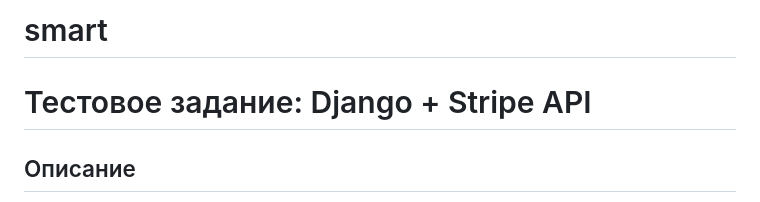
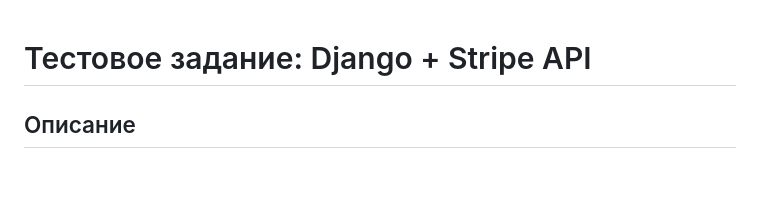
Before and after one commit to Ziltriz/smart, a Markdown page: README.md, the part around the change. GitHub-like rendering; blank space fills up the shorter version.

```diff
--- a/README.md
+++ b/README.md
@@ -1,4 +1,3 @@
-# smart
 # Тестовое задание: Django + Stripe API
 
 ## Описание
```
